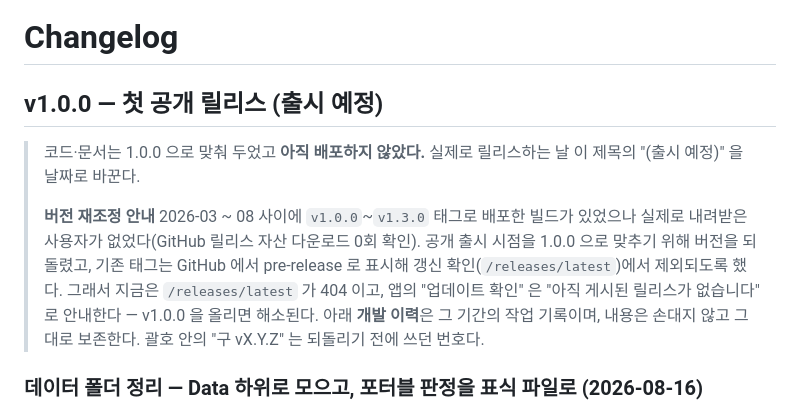
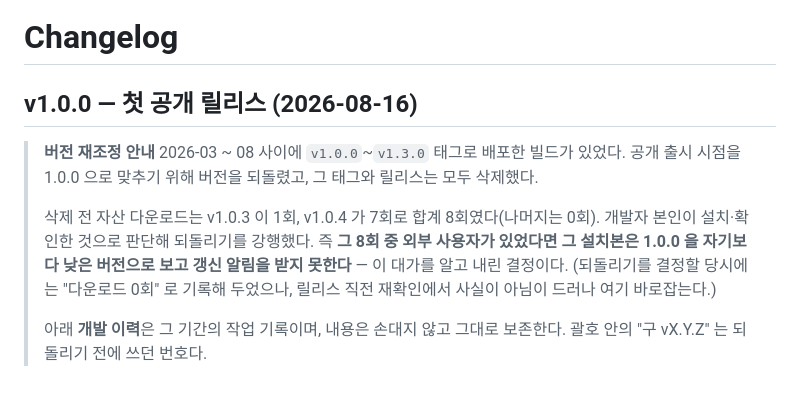
Before and after one commit to centwon/newschool, a Markdown page: CHANGELOG.md, the part around the change. Drawn GitHub-style.

Commit message:
docs(release): v1.0.0 출시일 확정 + 버전 재조정 근거 정정
되돌리기를 결정할 때 "다운로드 0회" 로 적어 두었으나, 릴리스 직전 재확인에서
v1.0.3 1회·v1.0.4 7회, 합계 8회였음이 드러났다. 개발자 본인이 설치·확인한
것으로 판단해 되돌리기는 그대로 강행하되, 근거가 틀렸던 사실과 그 대가
(외부 설치본이 있었다면 1.0.0 을 낮은 버전으로 보고 갱신 알림을 못 받는다)를
기록으로 남긴다.

기존 태그·릴리스 7종은 GitHub 에서 삭제했다.

Co-Authored-By: Claude Opus 5 <noreply@anthropic.com>

```diff
--- a/CHANGELOG.md
+++ b/CHANGELOG.md
@@ -1,17 +1,18 @@
 # Changelog
 
-## v1.0.0 — 첫 공개 릴리스 (출시 예정)
-
-> 코드·문서는 1.0.0 으로 맞춰 두었고 **아직 배포하지 않았다.** 실제로 릴리스하는 날
-> 이 제목의 "(출시 예정)" 을 날짜로 바꾼다.
+## v1.0.0 — 첫 공개 릴리스 (2026-08-16)
+
+> **버전 재조정 안내**
+> 2026-03 ~ 08 사이에 `v1.0.0`~`v1.3.0` 태그로 배포한 빌드가 있었다. 공개 출시 시점을
+> 1.0.0 으로 맞추기 위해 버전을 되돌렸고, 그 태그와 릴리스는 모두 삭제했다.
 >
-> **버전 재조정 안내**
-> 2026-03 ~ 08 사이에 `v1.0.0`~`v1.3.0` 태그로 배포한 빌드가 있었으나 실제로 내려받은
-> 사용자가 없었다(GitHub 릴리스 자산 다운로드 0회 확인). 공개 출시 시점을 1.0.0 으로
-> 맞추기 위해 버전을 되돌렸고, 기존 태그는 GitHub 에서 pre-release 로 표시해
-> 갱신 확인(`/releases/latest`)에서 제외되도록 했다.
-> 그래서 지금은 `/releases/latest` 가 404 이고, 앱의 "업데이트 확인" 은
-> "아직 게시된 릴리스가 없습니다" 로 안내한다 — v1.0.0 을 올리면 해소된다.
+> 삭제 전 자산 다운로드는 v1.0.3 이 1회, v1.0.4 가 7회로 합계 8회였다(나머지는 0회).
+> 개발자 본인이 설치·확인한 것으로 판단해 되돌리기를 강행했다. 즉 **그 8회 중 외부
+> 사용자가 있었다면 그 설치본은 1.0.0 을 자기보다 낮은 버전으로 보고 갱신 알림을
+> 받지 못한다** — 이 대가를 알고 내린 결정이다.
+> (되돌리기를 결정할 당시에는 "다운로드 0회" 로 기록해 두었으나, 릴리스 직전 재확인에서
+>  사실이 아님이 드러나 여기 바로잡는다.)
+>
 > 아래 **개발 이력**은 그 기간의 작업 기록이며, 내용은 손대지 않고 그대로 보존한다.
 > 괄호 안의 "구 vX.Y.Z" 는 되돌리기 전에 쓰던 번호다.
 
```
